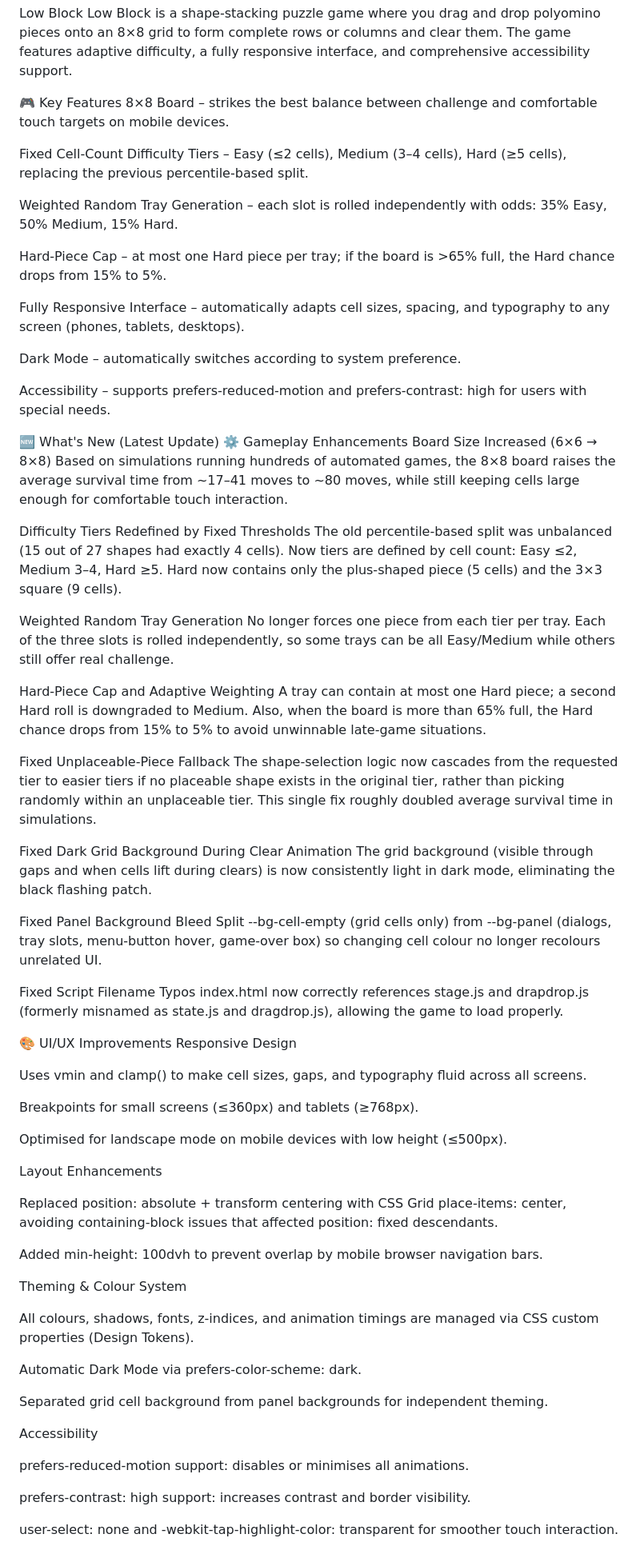
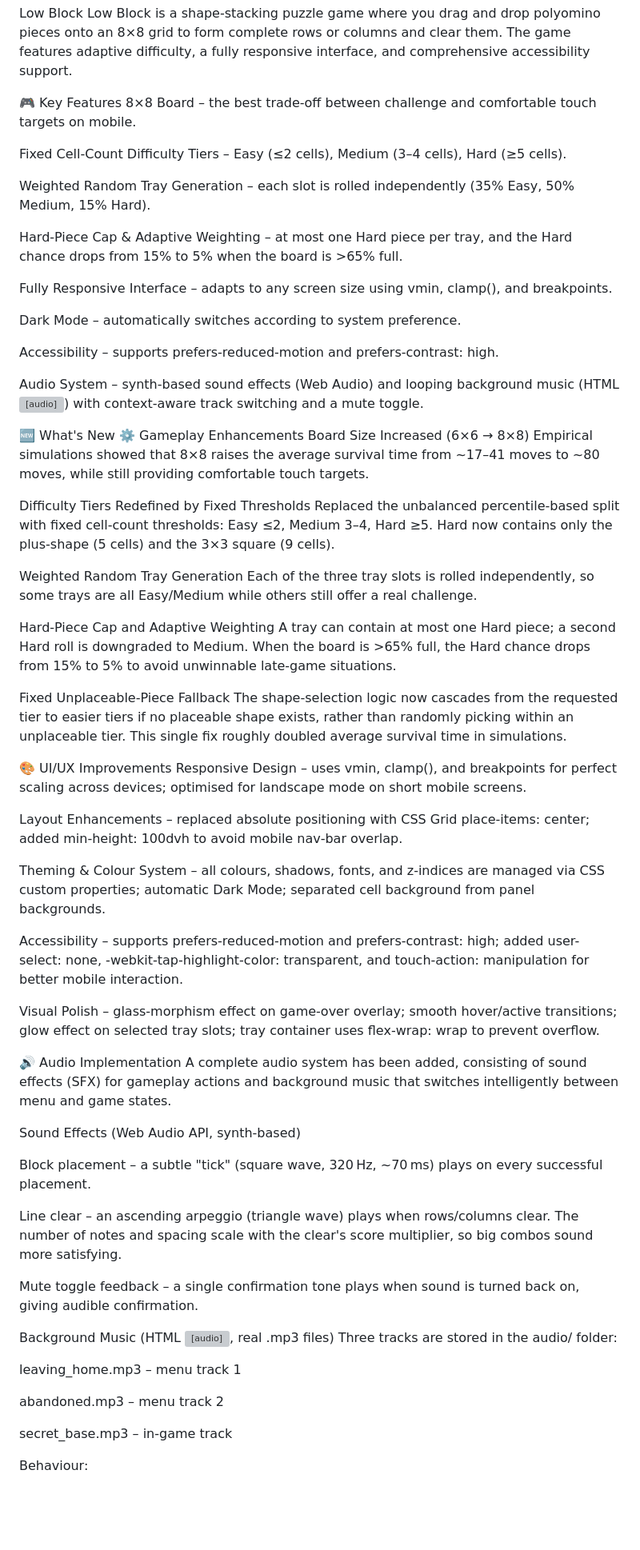
Before and after one commit to tuantran00541-spec/codeDautayABCXYZ, a Markdown page: LowBlockDemo/README.md, the part around one of its changes. Shown at 80% size. GitHub-like rendering; blank space fills up the shorter version; grey boxes are pictures that could not be loaded.

```diff
--- a/LowBlockDemo/README.md
+++ b/LowBlockDemo/README.md
@@ -2,74 +2,69 @@ Low Block
 Low Block is a shape-stacking puzzle game where you drag and drop polyomino pieces onto an 8×8 grid to form complete rows or columns and clear them. The game features adaptive difficulty, a fully responsive interface, and comprehensive accessibility support.
 
 🎮 Key Features
-8×8 Board – strikes the best balance between challenge and comfortable touch targets on mobile devices.
+8×8 Board – the best trade‑off between challenge and comfortable touch targets on mobile.
 
-Fixed Cell‑Count Difficulty Tiers – Easy (≤2 cells), Medium (3–4 cells), Hard (≥5 cells), replacing the previous percentile‑based split.
+Fixed Cell‑Count Difficulty Tiers – Easy (≤2 cells), Medium (3–4 cells), Hard (≥5 cells).
 
-Weighted Random Tray Generation – each slot is rolled independently with odds: 35% Easy, 50% Medium, 15% Hard.
+Weighted Random Tray Generation – each slot is rolled independently (35% Easy, 50% Medium, 15% Hard).
 
-Hard‑Piece Cap – at most one Hard piece per tray; if the board is >65% full, the Hard chance drops from 15% to 5%.
+Hard‑Piece Cap & Adaptive Weighting – at most one Hard piece per tray, and the Hard chance drops from 15% to 5% when the board is >65% full.
 
-Fully Responsive Interface – automatically adapts cell sizes, spacing, and typography to any screen (phones, tablets, desktops).
+Fully Responsive Interface – adapts to any screen size using vmin, clamp(), and breakpoints.
 
 Dark Mode – automatically switches according to system preference.
 
-Accessibility – supports prefers-reduced-motion and prefers-contrast: high for users with special needs.
+Accessibility – supports prefers-reduced-motion and prefers-contrast: high.
 
-🆕 What's New (Latest Update)
+Audio System – synth‑based sound effects (Web Audio) and looping background music (HTML <audio>) with context‑aware track switching and a mute toggle.
+
+🆕 What's New
 ⚙️ Gameplay Enhancements
 Board Size Increased (6×6 → 8×8)
-Based on simulations running hundreds of automated games, the 8×8 board raises the average survival time from ~17–41 moves to ~80 moves, while still keeping cells large enough for comfortable touch interaction.
+Empirical simulations showed that 8×8 raises the average survival time from ~17–41 moves to ~80 moves, while still providing comfortable touch targets.
 
 Difficulty Tiers Redefined by Fixed Thresholds
-The old percentile‑based split was unbalanced (15 out of 27 shapes had exactly 4 cells). Now tiers are defined by cell count: Easy ≤2, Medium 3–4, Hard ≥5. Hard now contains only the plus‑shaped piece (5 cells) and the 3×3 square (9 cells).
+Replaced the unbalanced percentile‑based split with fixed cell‑count thresholds: Easy ≤2, Medium 3–4, Hard ≥5. Hard now contains only the plus‑shape (5 cells) and the 3×3 square (9 cells).
 
 Weighted Random Tray Generation
-No longer forces one piece from each tier per tray. Each of the three slots is rolled independently, so some trays can be all Easy/Medium while others still offer real challenge.
+Each of the three tray slots is rolled independently, so some trays are all Easy/Medium while others still offer a real challenge.
 
 Hard‑Piece Cap and Adaptive Weighting
-A tray can contain at most one Hard piece; a second Hard roll is downgraded to Medium. Also, when the board is more than 65% full, the Hard chance drops from 15% to 5% to avoid unwinnable late‑game situations.
+A tray can contain at most one Hard piece; a second Hard roll is downgraded to Medium. When the board is >65% full, the Hard chance drops from 15% to 5% to avoid unwinnable late‑game situations.
 
 Fixed Unplaceable‑Piece Fallback
-The shape‑selection logic now cascades from the requested tier to easier tiers if no placeable shape exists in the original tier, rather than picking randomly within an unplaceable tier. This single fix roughly doubled average survival time in simulations.
-
-Fixed Dark Grid Background During Clear Animation
-The grid background (visible through gaps and when cells lift during clears) is now consistently light in dark mode, eliminating the black flashing patch.
-
-Fixed Panel Background Bleed
-Split --bg-cell-empty (grid cells only) from --bg-panel (dialogs, tray slots, menu‑button hover, game‑over box) so changing cell colour no longer recolours unrelated UI.
-
-Fixed Script Filename Typos
-index.html now correctly references stage.js and drapdrop.js (formerly misnamed as state.js and dragdrop.js), allowing the game to load properly.
+The shape‑selection logic now cascades from the requested tier to easier tiers if no placeable shape exists, rather than randomly picking within an unplaceable tier. This single fix roughly doubled average survival time in simulations.
 
 🎨 UI/UX Improvements
-Responsive Design
+Responsive Design – uses vmin, clamp(), and breakpoints for perfect scaling across devices; optimised for landscape mode on short mobile screens.
 
-Uses vmin and clamp() to make cell sizes, gaps, and typography fluid across all screens.
+Layout Enhancements – replaced absolute positioning with CSS Grid place-items: center; added min-height: 100dvh to avoid mobile nav‑bar overlap.
 
-Breakpoints for small screens (≤360px) and tablets (≥768px).
+Theming & Colour System – all colours, shadows, fonts, and z‑indices are managed via CSS custom properties; automatic Dark Mode; separated cell background from panel backgrounds.
 
-Optimised for landscape mode on mobile devices with low height (≤500px).
+Accessibility – supports prefers-reduced-motion and prefers-contrast: high; added user-select: none, -webkit-tap-highlight-color: transparent, and touch-action: manipulation for better mobile interaction.
 
-Layout Enhancements
+Visual Polish – glass‑morphism effect on game‑over overlay; smooth hover/active transitions; glow effect on selected tray slots; tray container uses flex-wrap: wrap to prevent overflow.
 
-Replaced position: absolute + transform centering with CSS Grid place-items: center, avoiding containing‑block issues that affected position: fixed descendants.
+🔊 Audio Implementation
+A complete audio system has been added, consisting of sound effects (SFX) for gameplay actions and background music that switches intelligently between menu and game states.
 
-Added min-height: 100dvh to prevent overlap by mobile browser navigation bars.
+Sound Effects (Web Audio API, synth‑based)
 
-Theming & Colour System
+Block placement – a subtle "tick" (square wave, 320 Hz, ~70 ms) plays on every successful placement.
 
-All colours, shadows, fonts, z‑indices, and animation timings are managed via CSS custom properties (Design Tokens).
+Line clear – an ascending arpeggio (triangle wave) plays when rows/columns clear. The number of notes and spacing scale with the clear's score multiplier, so big combos sound more satisfying.
 
-Automatic Dark Mode via prefers-color-scheme: dark.
+Mute toggle feedback – a single confirmation tone plays when sound is turned back on, giving audible confirmation.
 
-Separated grid cell background from panel backgrounds for independent theming.
+Background Music (HTML <audio>, real .mp3 files)
+Three tracks are stored in the audio/ folder:
 
-Accessibility
+leaving_home.mp3 – menu track 1
 
-prefers-reduced-motion support: disables or minimises all animations.
+abandoned.mp3 – menu track 2
 
-prefers-contrast: high support: increases contrast and border visibility.
+secret_base.mp3 – in‑game track
 
-user-select: none and -webkit-tap-highlight-color: transparent for smoother touch interaction.
+Behaviour:
 
```
Also changed, not shown: other parts of LowBlockDemo/README.md (+61 -30 lines).
